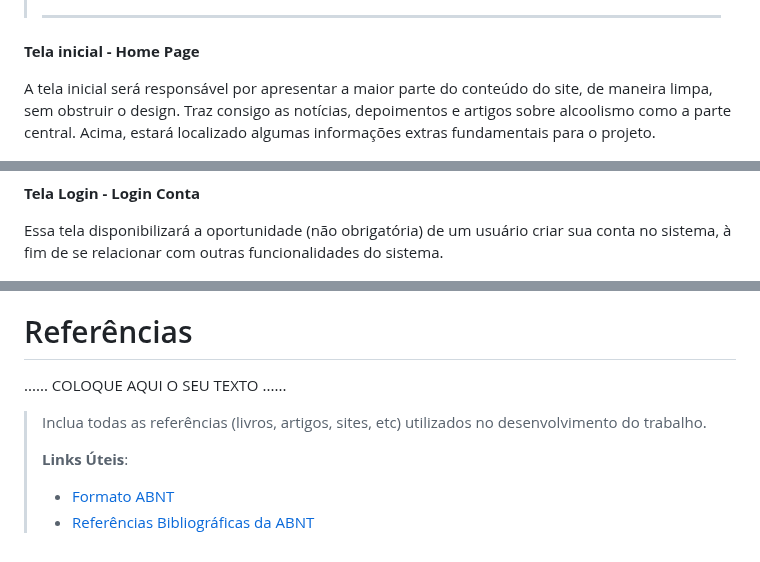
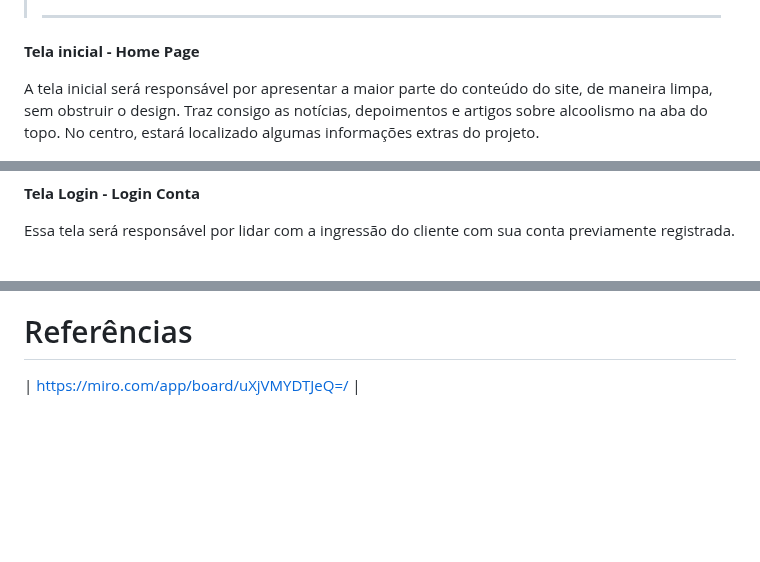
Before and after one commit to ICEI-PUC-Minas-PPLCC-TI/ti-1-ppl-cc-m-20231-saideira, a Markdown page: docs/relatorio/Relatorio Tecnico - TEMPLATE.md, 3 parts joined by grey strips. Rendered like a GitHub page; blank space fills up the shorter version.

```diff
--- a/docs/relatorio/Relatorio Tecnico - TEMPLATE.md
+++ b/docs/relatorio/Relatorio Tecnico - TEMPLATE.md
@@ -184,7 +184,7 @@ Dentre as preocupações para a montagem da interface do sistema, estamos estabe
 >------------------------------------------------------------------------------
  **Tela inicial - Home Page**
  >
- A tela inicial será responsável por apresentar a maior parte do conteúdo do site, de maneira limpa, sem obstruir o design. Traz consigo as notícias, depoimentos e artigos sobre alcoolismo como a parte central. Acima, estará localizado algumas informações extras fundamentais para o projeto.
+ A tela inicial será responsável por apresentar a maior parte do conteúdo do site, de maneira limpa, sem obstruir o design. Traz consigo as notícias, depoimentos e artigos sobre alcoolismo na aba do topo. No centro, estará localizado algumas informações extras do projeto.
 >
 > ![Exemplo de Wireframe](images/1.jpg)
 >
@@ -200,7 +200,7 @@ Dentre as preocupações para a montagem da interface do sistema, estamos estabe
 >
   **Tela Login - Login Conta**
 >
- Essa tela disponibilizará a oportunidade (não obrigatória) de um usuário criar sua conta no sistema, à fim de se relacionar com outras funcionalidades do sistema.
+ Essa tela será responsável por lidar com a ingressão do cliente com sua conta previamente registrada.
 >
 > ![Exemplo de Wireframe](images/login.jpg)
 >
@@ -302,11 +302,7 @@ a curto e longo prazo que tal ação está tendo no seu organismo.
 
 # Referências
 
-......  COLOQUE AQUI O SEU TEXTO ......
-
-> Inclua todas as referências (livros, artigos, sites, etc) utilizados
-> no desenvolvimento do trabalho.
+| [https://miro.com/app/board/uXjVMYDTJeQ=/](https://github.com/rommelcarneiro/tiaw-template-2022) |
 >
-> **Links Úteis**:
-> - [Formato ABNT](https://www.normastecnicas.com/abnt/trabalhos-academicos/referencias/)
-> - [Referências Bibliográficas da ABNT](https://comunidade.rockcontent.com/referencia-bibliografica-abnt/)
+>
+>
```
Also changed, not shown: other parts of docs/relatorio/Relatorio Tecnico - TEMPLATE.md (+2 -2 lines).
